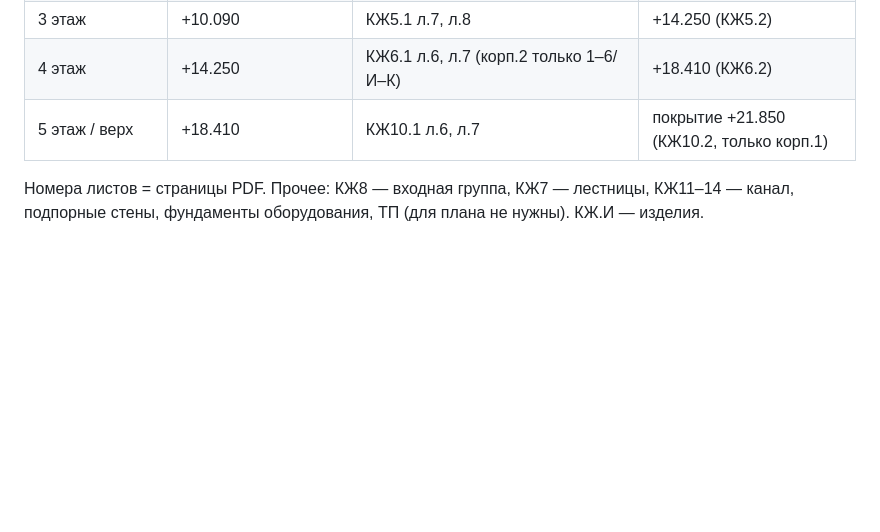
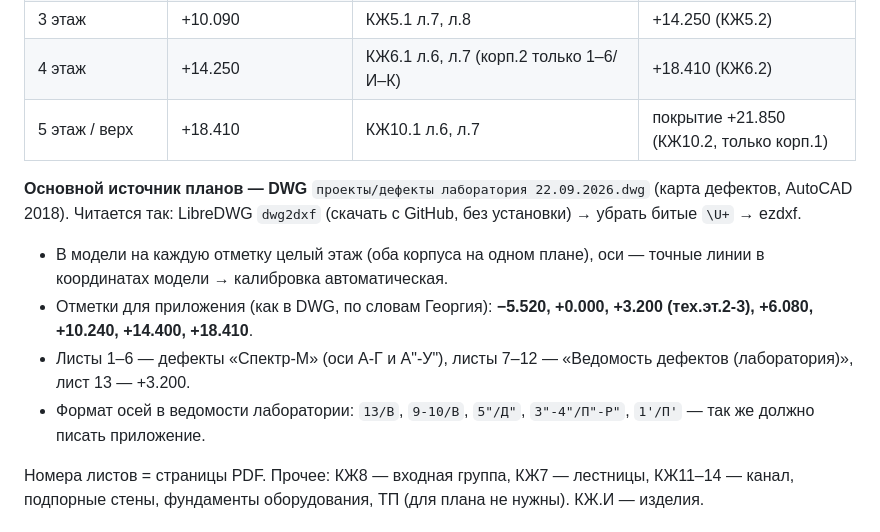
Before and after one commit to Gerundg/monart-place, a Markdown page: CLAUDE.md, the part around the change. GitHub-like rendering; blank space fills up the shorter version.

Commit message:
CLAUDE.md: DWG карты дефектов как источник планов
Co-Authored-By: Claude Opus 5.5 <noreply@anthropic.com>

```diff
--- a/CLAUDE.md
+++ b/CLAUDE.md
@@ -78,6 +78,13 @@ PDF векторные (из AutoCAD), подписи осей извлекаю
 | 4 этаж | +14.250 | КЖ6.1 л.6, л.7 (корп.2 только 1–6/И–К) | +18.410 (КЖ6.2) |
 | 5 этаж / верх | +18.410 | КЖ10.1 л.6, л.7 | покрытие +21.850 (КЖ10.2, только корп.1) |
 
+**Основной источник планов — DWG** `проекты/дефекты лаборатория 22.09.2026.dwg` (карта дефектов, AutoCAD 2018).
+Читается так: LibreDWG `dwg2dxf` (скачать с GitHub, без установки) → убрать битые `\U+` → ezdxf.
+- В модели на каждую отметку целый этаж (оба корпуса на одном плане), оси — точные линии в координатах модели → калибровка автоматическая.
+- Отметки для приложения (как в DWG, по словам Георгия): **−5.520, +0.000, +3.200 (тех.эт.2-3), +6.080, +10.240, +14.400, +18.410**.
+- Листы 1–6 — дефекты «Спектр-М» (оси А-Г и А"-У"), листы 7–12 — «Ведомость дефектов (лаборатория)», лист 13 — +3.200.
+- Формат осей в ведомости лаборатории: `13/В`, `9-10/В`, `5"/Д"`, `3"-4"/П"-Р"`, `1'/П'` — так же должно писать приложение.
+
 Номера листов = страницы PDF. Прочее: КЖ8 — входная группа, КЖ7 — лестницы, КЖ11–14 — канал, подпорные стены, фундаменты оборудования, ТП (для плана не нужны). КЖ.И — изделия.
 
 ## Открытые вопросы
```
